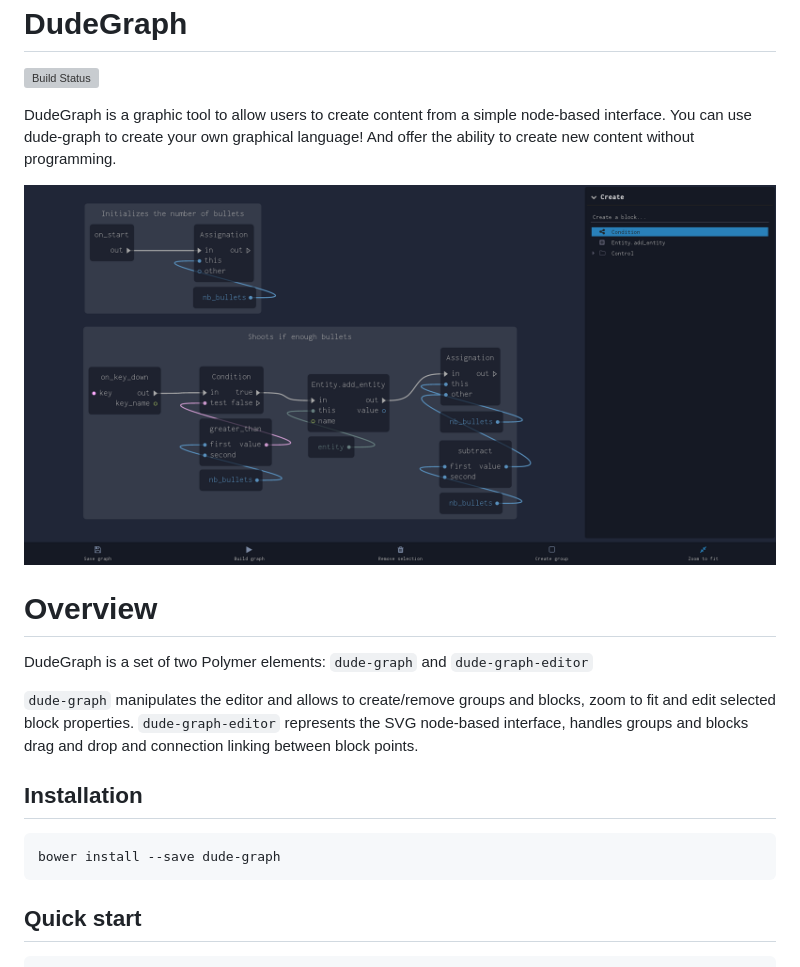
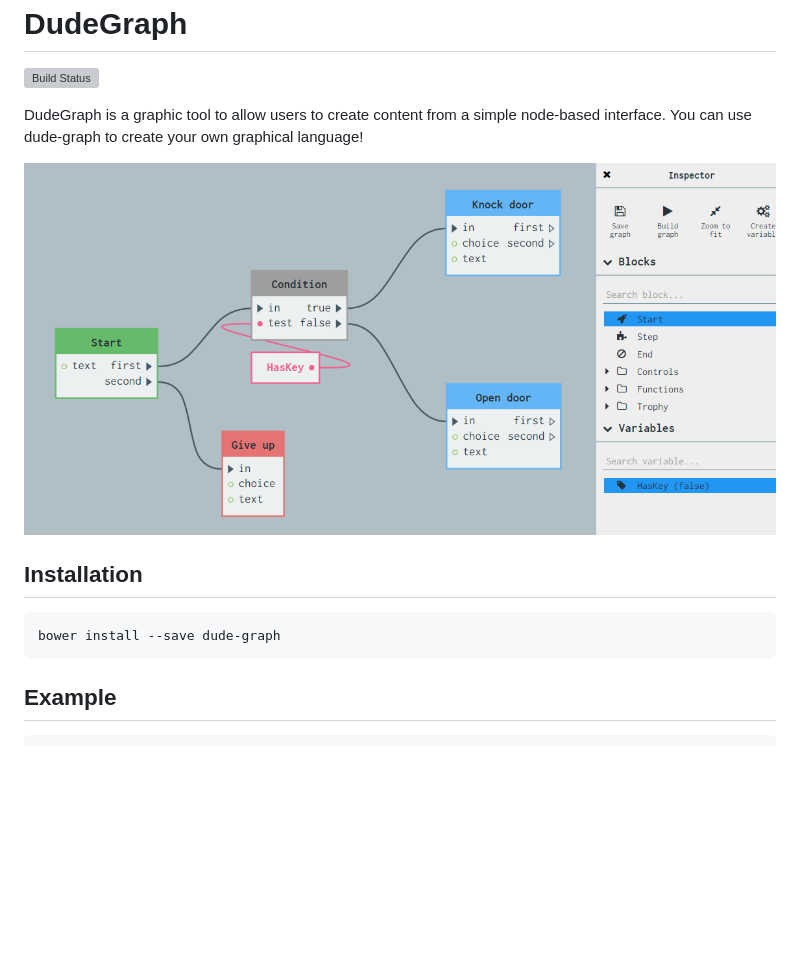
Before and after one commit to dudeteam/dude-graph, a Markdown page: README.md, the part around the change printed below. GitHub-like rendering; pictures changed too: dude-graph.png; blank space fills up the shorter version; grey boxes are pictures that could not be loaded.

````diff
--- a/README.md
+++ b/README.md
@@ -4,16 +4,9 @@ DudeGraph
 [![Build Status](https://travis-ci.org/dudeteam/dude-graph.svg?branch=master)](https://travis-ci.org/dudeteam/dude-graph)
 
 DudeGraph is a graphic tool to allow users to create content from a simple node-based interface.
-You can use dude-graph to create your own graphical language! And offer the ability to create new content without programming.
+You can use dude-graph to create your own graphical language!
 
 ![Graph](dude-graph.png)
-
-# Overview
-
-DudeGraph is a set of two Polymer elements: `dude-graph` and `dude-graph-editor`
-
-`dude-graph` manipulates the editor and allows to create/remove groups and blocks, zoom to fit and edit selected block properties.
-`dude-graph-editor` represents the SVG node-based interface, handles groups and blocks drag and drop and connection linking between block points.
 
 ## Installation
 
@@ -21,5 +14,5 @@ DudeGraph is a set of two Polymer elements: `dude-graph` and `dude-graph-editor`
 bower install --save dude-graph
 ```
 
-## Quick start
+## Example
 
````
Also changed, not shown: other parts of README.md (+65 -17 lines).
